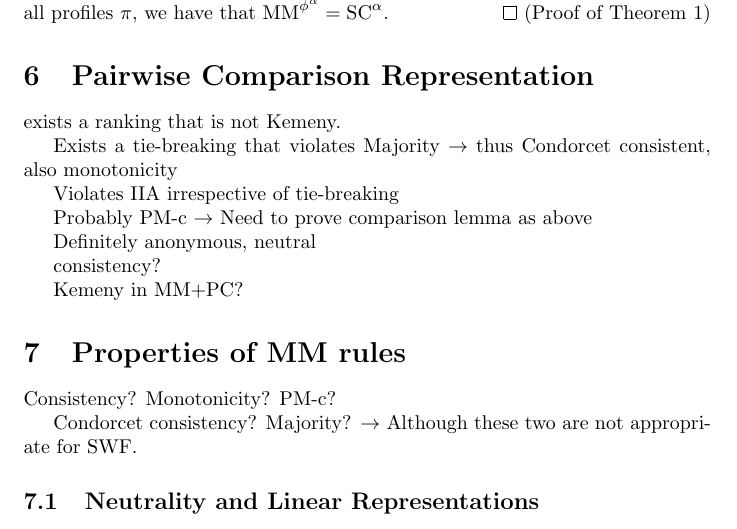
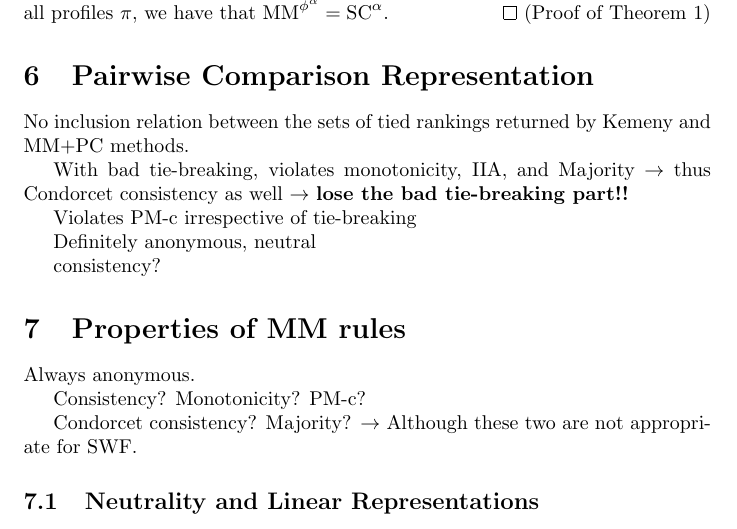
Before and after one commit to slahaie/bregman-voting, a LaTeX document (doc/exp-bregman.tex): part of page 6 of 9, cut so that both start at the same text. Compiled offline with pdfLaTeX.

Commit message:
More analysis
Generalized_MM has the most general code and all counter examples for
MM+PC rule. Updated tex accordingly.

```diff
--- a/doc/exp-bregman.tex
+++ b/doc/exp-bregman.tex
@@ -243,19 +243,15 @@ With Lemma~\ref{lem:muhat-that}, we conclude that $\mmphia(\pi) = \sca(\pi)$. Si
 \section{Pairwise Comparison Representation}
 \label{sec:pc}
 
-exists a ranking that is not Kemeny.
+No inclusion relation between the sets of tied rankings returned by Kemeny and MM+PC methods.
 
-Exists a tie-breaking that violates Majority $\rightarrow$ thus Condorcet consistent, also monotonicity
+With bad tie-breaking, violates monotonicity, IIA, and Majority $\rightarrow$ thus Condorcet consistency as well $\rightarrow$ {\bf lose the bad tie-breaking part!!}
 
-Violates IIA irrespective of tie-breaking
-
-Probably PM-c $\rightarrow$ Need to prove comparison lemma as above
+Violates PM-c irrespective of tie-breaking
 
 Definitely anonymous, neutral
 
 consistency?
-
-Kemeny in MM+PC?
 
 %%%
 %%%
@@ -263,6 +259,8 @@ Kemeny in MM+PC?
 
 \section{Properties of MM rules}
 \label{sec:properties}
+
+Always anonymous.
 
 Consistency? Monotonicity? PM-c?
 
```
Also changed, not shown: doc/exp-bregman.pdf, 7 other files.
